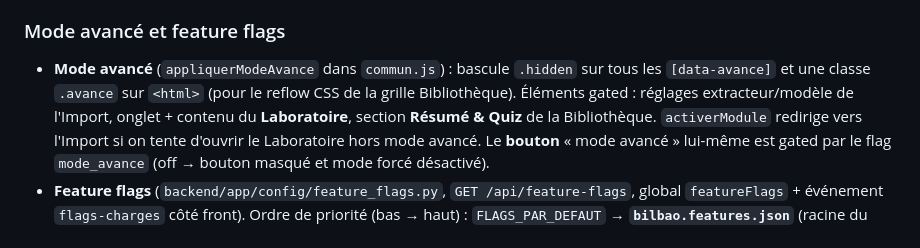
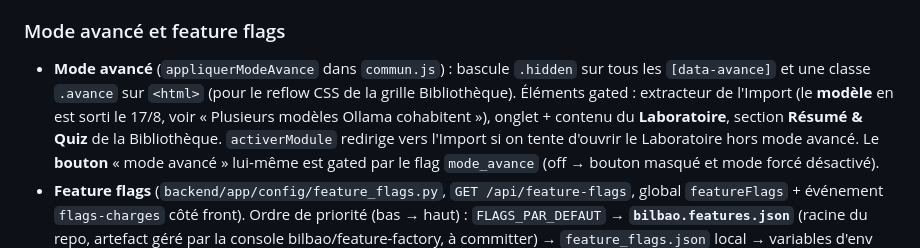
Before and after one commit to iechocreator-po/traducteur-pdf, a Markdown page: CLAUDE.md, the part around one of its changes. Drawn GitHub-style.

```diff
--- a/CLAUDE.md
+++ b/CLAUDE.md
@@ -111,7 +111,8 @@ de travail, chargés depuis `frontend/js/` (`commun.js` + un fichier par module)
 
 - **Mode avancé** (`appliquerModeAvance` dans `commun.js`) : bascule `.hidden` sur tous
   les `[data-avance]` et une classe `.avance` sur `<html>` (pour le reflow CSS de la
-  grille Bibliothèque). Éléments gated : réglages extracteur/modèle de l'Import, onglet +
+  grille Bibliothèque). Éléments gated : extracteur de l'Import (le **modèle** en est sorti
+  le 17/8, voir « Plusieurs modèles Ollama cohabitent »), onglet +
   contenu du **Laboratoire**, section **Résumé & Quiz** de la Bibliothèque. `activerModule`
   redirige vers l'Import si on tente d'ouvrir le Laboratoire hors mode avancé. Le **bouton**
   « mode avancé » lui-même est gated par le flag `mode_avance` (off → bouton masqué et
```
Also changed, not shown: other parts of CLAUDE.md (+68 -1 lines).
